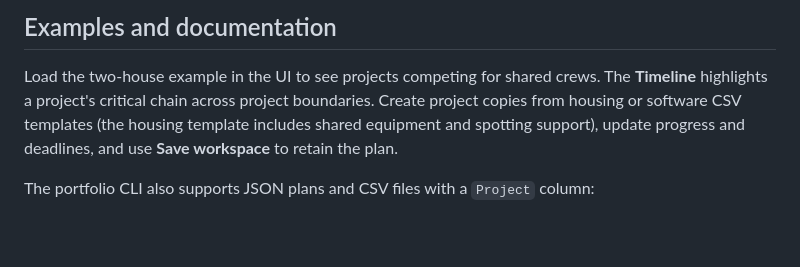
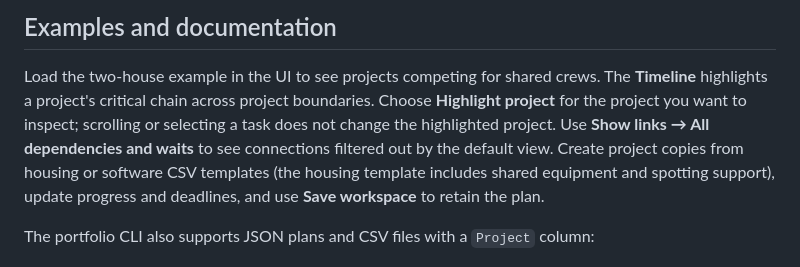
Before and after one commit to kevinakohls/bufferlogic, a Markdown page: README.md, the part around the change. GitHub-like rendering; blank space fills up the shorter version.

Commit message:
Explain timeline project highlighting and link filters

```diff
--- a/README.md
+++ b/README.md
@@ -47,6 +47,9 @@ risk without changing dispatch order or locking dates.
 
 Load the two-house example in the UI to see projects competing for shared crews.
 The **Timeline** highlights a project's critical chain across project boundaries.
+Choose **Highlight project** for the project you want to inspect; scrolling or selecting
+a task does not change the highlighted project. Use **Show links → All dependencies
+and waits** to see connections filtered out by the default view.
 Create project copies from housing or software CSV templates (the housing template includes shared equipment and spotting support), update progress and
 deadlines, and use **Save workspace** to retain the plan.
 
```
Also changed, not shown: UI_REVIEW_GUIDE.md (+15 -0 lines).
